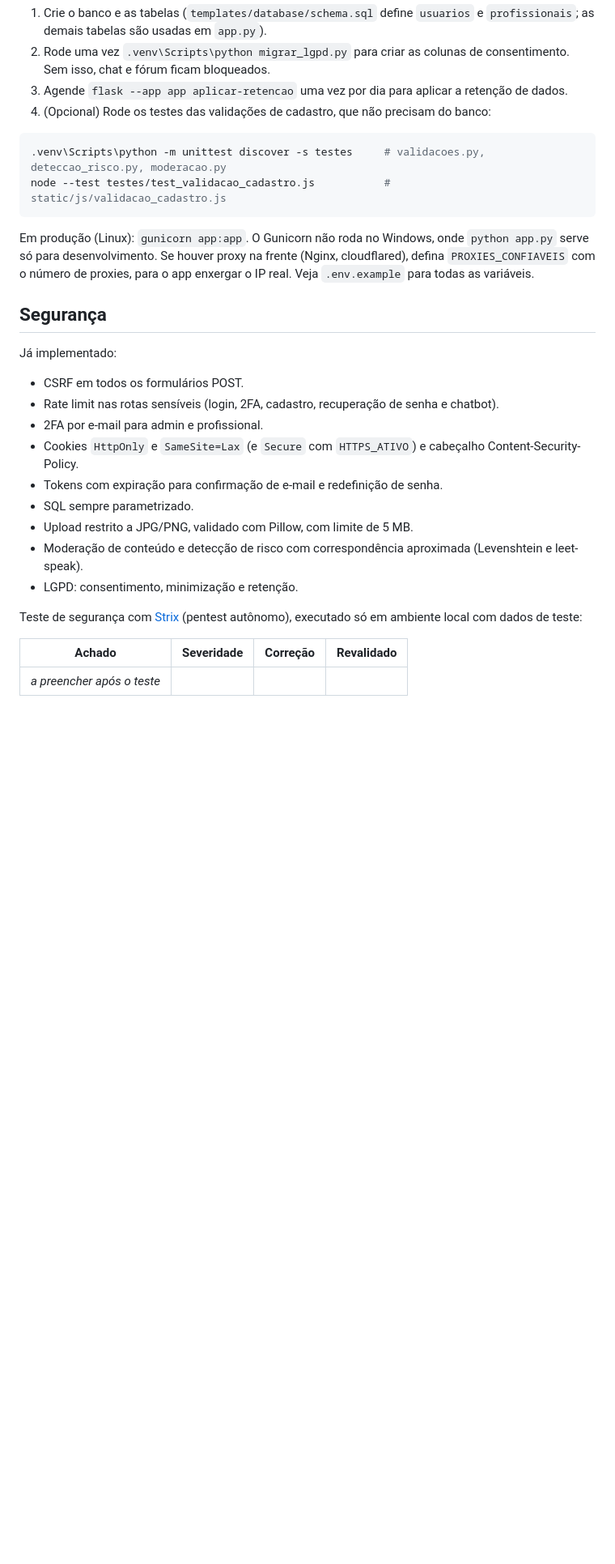
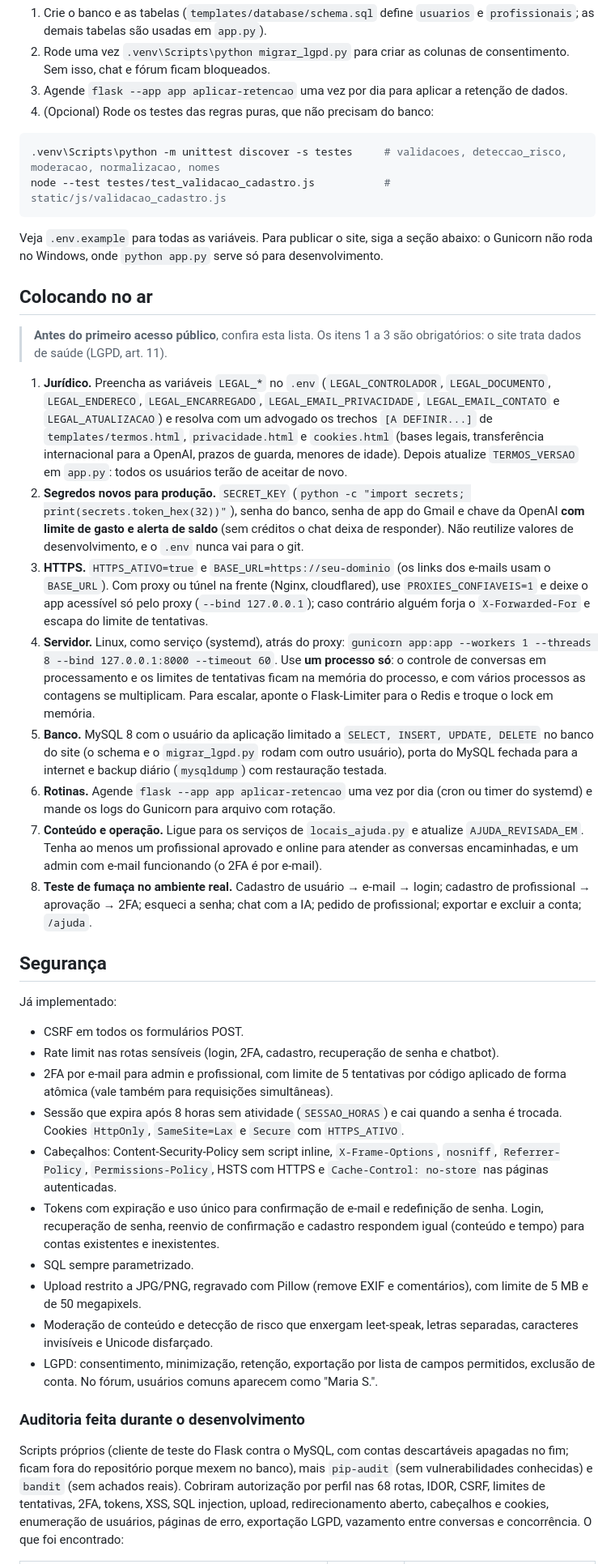
Before and after one commit to GabrielGaburi/site-ajuda-apostas, a Markdown page: README.md, the part around one of its changes. Shown at 81% size. Rendered like a GitHub page; blank space fills up the shorter version.

````diff
--- a/README.md
+++ b/README.md
@@ -41,14 +41,27 @@ copy .env.example .env      # preencha os valores
 1. Crie o banco e as tabelas (`templates/database/schema.sql` define `usuarios` e `profissionais`; as demais tabelas são usadas em `app.py`).
 2. Rode uma vez `.venv\Scripts\python migrar_lgpd.py` para criar as colunas de consentimento. Sem isso, chat e fórum ficam bloqueados.
 3. Agende `flask --app app aplicar-retencao` uma vez por dia para aplicar a retenção de dados.
-4. (Opcional) Rode os testes das validações de cadastro, que não precisam do banco:
+4. (Opcional) Rode os testes das regras puras, que não precisam do banco:
 
 ```powershell
-.venv\Scripts\python -m unittest discover -s testes     # validacoes.py, deteccao_risco.py, moderacao.py
+.venv\Scripts\python -m unittest discover -s testes     # validacoes, deteccao_risco, moderacao, normalizacao, nomes
 node --test testes/test_validacao_cadastro.js           # static/js/validacao_cadastro.js
 ```
 
-Em produção (Linux): `gunicorn app:app`. O Gunicorn não roda no Windows, onde `python app.py` serve só para desenvolvimento. Se houver proxy na frente (Nginx, cloudflared), defina `PROXIES_CONFIAVEIS` com o número de proxies, para o app enxergar o IP real. Veja `.env.example` para todas as variáveis.
+Veja `.env.example` para todas as variáveis. Para publicar o site, siga a seção abaixo: o Gunicorn não roda no Windows, onde `python app.py` serve só para desenvolvimento.
+
+## Colocando no ar
+
+> **Antes do primeiro acesso público**, confira esta lista. Os itens 1 a 3 são obrigatórios: o site trata dados de saúde (LGPD, art. 11).
+
+1. **Jurídico.** Preencha as variáveis `LEGAL_*` no `.env` (`LEGAL_CONTROLADOR`, `LEGAL_DOCUMENTO`, `LEGAL_ENDERECO`, `LEGAL_ENCARREGADO`, `LEGAL_EMAIL_PRIVACIDADE`, `LEGAL_EMAIL_CONTATO` e `LEGAL_ATUALIZACAO`) e resolva com um advogado os trechos `[A DEFINIR...]` de `templates/termos.html`, `privacidade.html` e `cookies.html` (bases legais, transferência internacional para a OpenAI, prazos de guarda, menores de idade). Depois atualize `TERMOS_VERSAO` em `app.py`: todos os usuários terão de aceitar de novo.
+2. **Segredos novos para produção.** `SECRET_KEY` (`python -c "import secrets; print(secrets.token_hex(32))"`), senha do banco, senha de app do Gmail e chave da OpenAI **com limite de gasto e alerta de saldo** (sem créditos o chat deixa de responder). Não reutilize valores de desenvolvimento, e o `.env` nunca vai para o git.
+3. **HTTPS.** `HTTPS_ATIVO=true` e `BASE_URL=https://seu-dominio` (os links dos e-mails usam o `BASE_URL`). Com proxy ou túnel na frente (Nginx, cloudflared), use `PROXIES_CONFIAVEIS=1` e deixe o app acessível só pelo proxy (`--bind 127.0.0.1`); caso contrário alguém forja o `X-Forwarded-For` e escapa do limite de tentativas.
+4. **Servidor.** Linux, como serviço (systemd), atrás do proxy: `gunicorn app:app --workers 1 --threads 8 --bind 127.0.0.1:8000 --timeout 60`. Use **um processo só**: o controle de conversas em processamento e os limites de tentativas ficam na memória do processo, e com vários processos as contagens se multiplicam. Para escalar, aponte o Flask-Limiter para o Redis e troque o lock em memória.
+5. **Banco.** MySQL 8 com o usuário da aplicação limitado a `SELECT, INSERT, UPDATE, DELETE` no banco do site (o schema e o `migrar_lgpd.py` rodam com outro usuário), porta do MySQL fechada para a internet e backup diário (`mysqldump`) com restauração testada.
+6. **Rotinas.** Agende `flask --app app aplicar-retencao` uma vez por dia (cron ou timer do systemd) e mande os logs do Gunicorn para arquivo com rotação.
+7. **Conteúdo e operação.** Ligue para os serviços de `locais_ajuda.py` e atualize `AJUDA_REVISADA_EM`. Tenha ao menos um profissional aprovado e online para atender as conversas encaminhadas, e um admin com e-mail funcionando (o 2FA é por e-mail).
+8. **Teste de fumaça no ambiente real.** Cadastro de usuário → e-mail → login; cadastro de profissional → aprovação → 2FA; esqueci a senha; chat com a IA; pedido de profissional; exportar e excluir a conta; `/ajuda`.
 
 ## Segurança
 
@@ -56,17 +69,16 @@ Já implementado:
 
 - CSRF em todos os formulários POST.
 - Rate limit nas rotas sensíveis (login, 2FA, cadastro, recuperação de senha e chatbot).
-- 2FA por e-mail para admin e profissional.
-- Cookies `HttpOnly` e `SameSite=Lax` (e `Secure` com `HTTPS_ATIVO`) e cabeçalho Content-Security-Policy.
-- Tokens com expiração para confirmação de e-mail e redefinição de senha.
+- 2FA por e-mail para admin e profissional, com limite de 5 tentativas por código aplicado de forma atômica (vale também para requisições simultâneas).
+- Sessão que expira após 8 horas sem atividade (`SESSAO_HORAS`) e cai quando a senha é trocada. Cookies `HttpOnly`, `SameSite=Lax` e `Secure` com `HTTPS_ATIVO`.
+- Cabeçalhos: Content-Security-Policy sem script inline, `X-Frame-Options`, `nosniff`, `Referrer-Policy`, `Permissions-Policy`, HSTS com HTTPS e `Cache-Control: no-store` nas páginas autenticadas.
+- Tokens com expiração e uso único para confirmação de e-mail e redefinição de senha. Login, recuperação de senha, reenvio de confirmação e cadastro respondem igual (conteúdo e tempo) para contas existentes e inexistentes.
 - SQL sempre parametrizado.
-- Upload restrito a JPG/PNG, validado com Pillow, com limite de 5 MB.
-- Moderação de conteúdo e detecção de risco com correspondência aproximada (Levenshtein e leet-speak).
-- LGPD: consentimento, minimização e retenção.
+- Upload restrito a JPG/PNG, regravado com Pillow (remove EXIF e comentários), com limite de 5 MB e de 50 megapixels.
+- Moderação de conteúdo e detecção de risco que enxergam leet-speak, letras separadas, caracteres invisíveis e Unicode disfarçado.
+- LGPD: consentimento, minimização, retenção, exportação por lista de campos permitidos, exclusão de conta. No fórum, usuários comuns aparecem como "Maria S.".
 
-Teste de segurança com [Strix](https://strix.ai) (pentest autônomo), executado só em ambiente local com dados de teste:
+### Auditoria feita durante o desenvolvimento
 
-| Achado | Severidade | Correção | Revalidado |
-|---|---|---|---|
-| _a preencher após o teste_ | | | |
+Scripts próprios (cliente de teste do Flask contra o MySQL, com contas descartáveis apagadas no fim; ficam fora do repositório porque mexem no banco), mais `pip-audit` (sem vulnerabilidades conhecidas) e `bandit` (sem achados reais). Cobriram autorização por perfil nas 68 rotas, IDOR, CSRF, limites de tentativas, 2FA, tokens, XSS, SQL injection, upload, redirecionamento aberto, cabeçalhos e cookies, enumeração de usuários, páginas de erro, exportação LGPD, vazamento entre conversas e concorrência. O que foi encontrado:
 
````
Also changed, not shown: other parts of README.md (+22 -3 lines).
